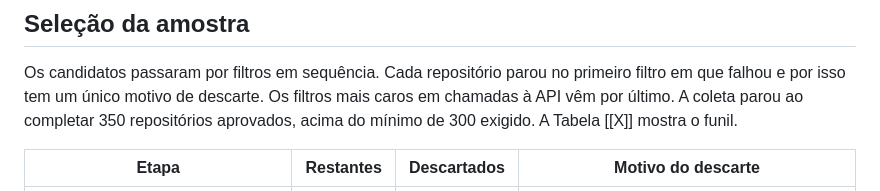
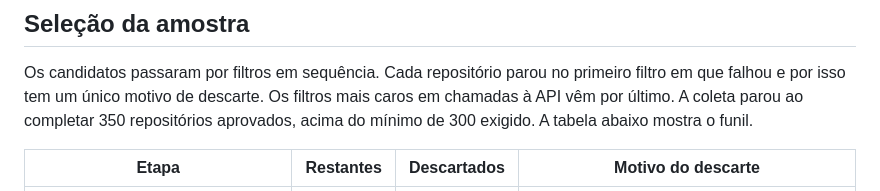
Before and after one commit to candian15/LabExpGRP, a Markdown page: LAB03/docs/metodologia_dados.md, the part around the change. Rendered like a GitHub page.

Commit message:
#71 Referência da tabela do funil no texto da metodologia

```diff
--- a/LAB03/docs/metodologia_dados.md
+++ b/LAB03/docs/metodologia_dados.md
@@ -44,7 +44,7 @@ nova execução do *pipeline* chegue ao mesmo valor.
 Os candidatos passaram por filtros em sequência. Cada repositório parou no primeiro filtro
 em que falhou e por isso tem um único motivo de descarte. Os filtros mais caros em chamadas
 à API vêm por último. A coleta parou ao completar 350 repositórios aprovados, acima do
-mínimo de 300 exigido. A Tabela [[X]] mostra o funil.
+mínimo de 300 exigido. A tabela abaixo mostra o funil.
 
 | Etapa | Restantes | Descartados | Motivo do descarte |
 |---|---:|---:|---|
```
